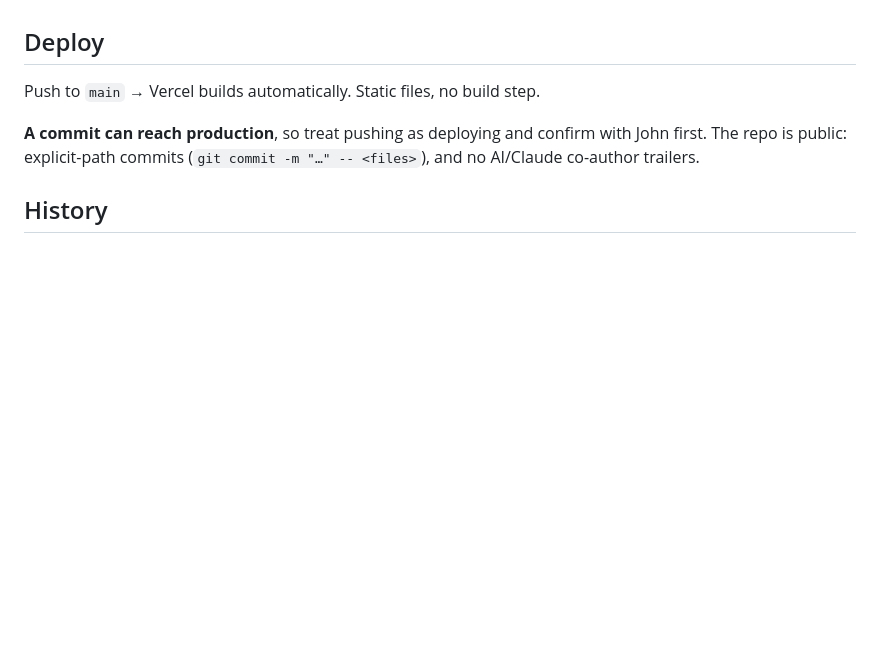
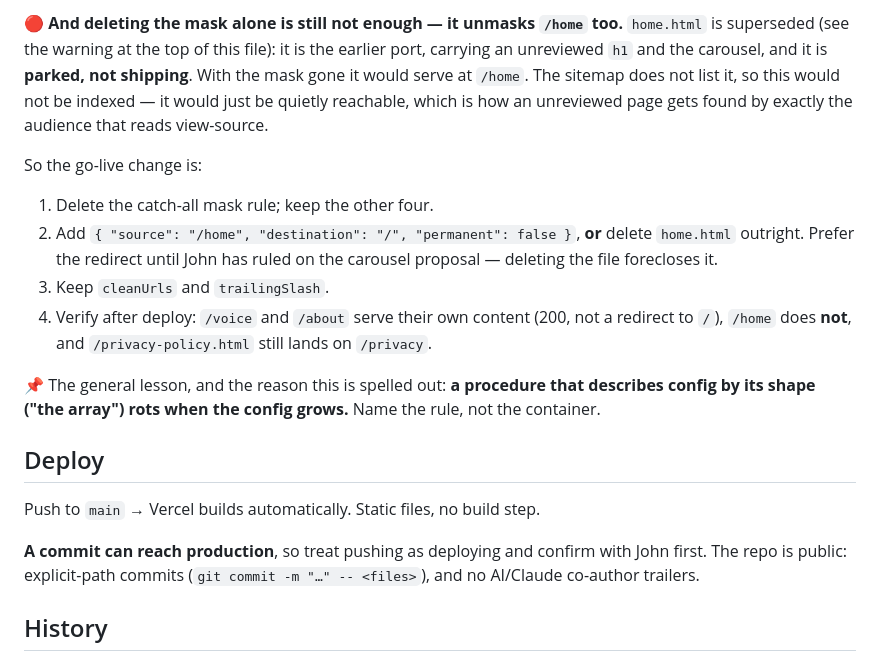
Before and after one commit to jwlerch78/getchickadee-site, a Markdown page: README.md, the part around one of its changes. GitHub-like rendering; blank space fills up the shorter version.

```diff
--- a/README.md
+++ b/README.md
@@ -249,3 +302,25 @@ key. Keep `cleanUrls` and `trailingSlash`. That is the entire deploy.
+🔴 **And deleting the mask alone is still not enough — it unmasks `/home` too.**
+`home.html` is superseded (see the warning at the top of this file): it is the
+earlier port, carrying an unreviewed `h1` and the carousel, and it is **parked,
+not shipping**. With the mask gone it would serve at `/home`. The sitemap does
+not list it, so this would not be indexed — it would just be quietly reachable,
+which is how an unreviewed page gets found by exactly the audience that reads
+view-source.
+
+So the go-live change is:
+
+1. Delete the catch-all mask rule; keep the other four.
+2. Add `{ "source": "/home", "destination": "/", "permanent": false }`, **or**
+   delete `home.html` outright. Prefer the redirect until John has ruled on the
+   carousel proposal — deleting the file forecloses it.
+3. Keep `cleanUrls` and `trailingSlash`.
+4. Verify after deploy: `/voice` and `/about` serve their own content (200, not
+   a redirect to `/`), `/home` does **not**, and `/privacy-policy.html` still
+   lands on `/privacy`.
+
+📌 The general lesson, and the reason this is spelled out: **a procedure that
+describes config by its shape ("the array") rots when the config grows.** Name
+the rule, not the container.
 
 ## Deploy
 
```
Also changed, not shown: other parts of README.md (+102 -49 lines).
